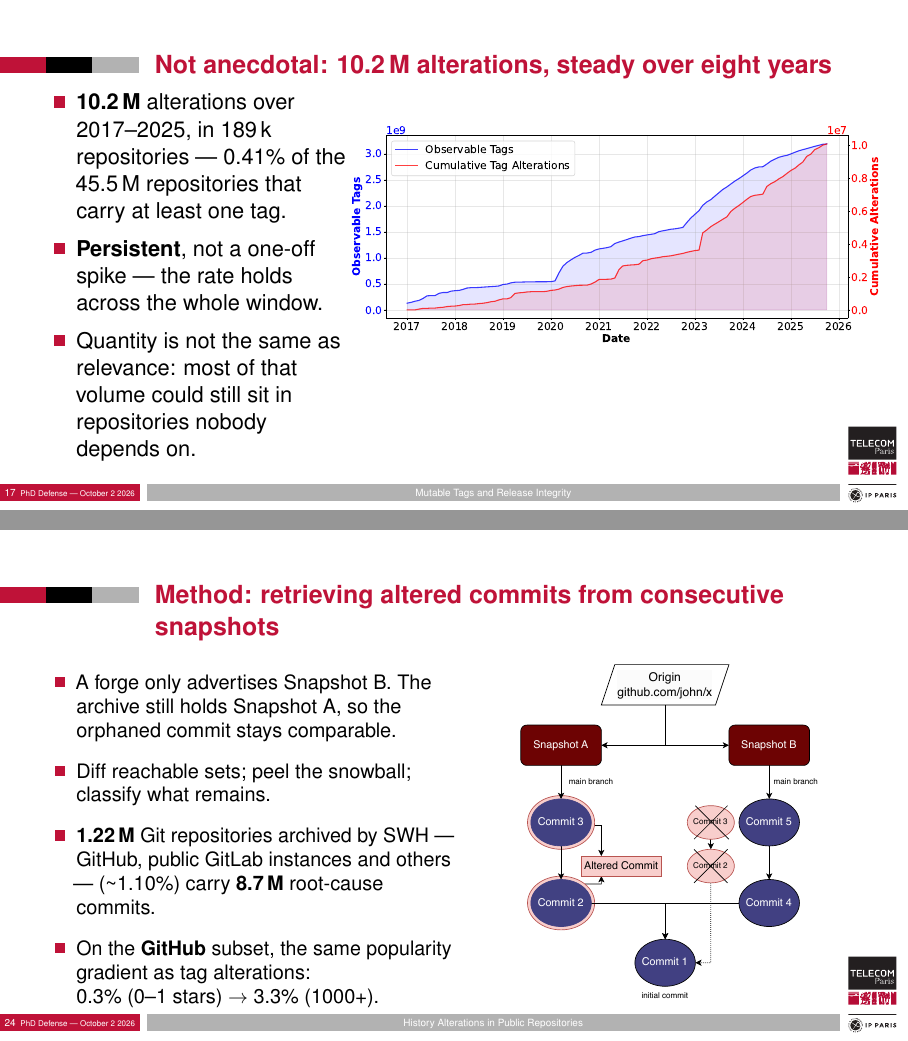
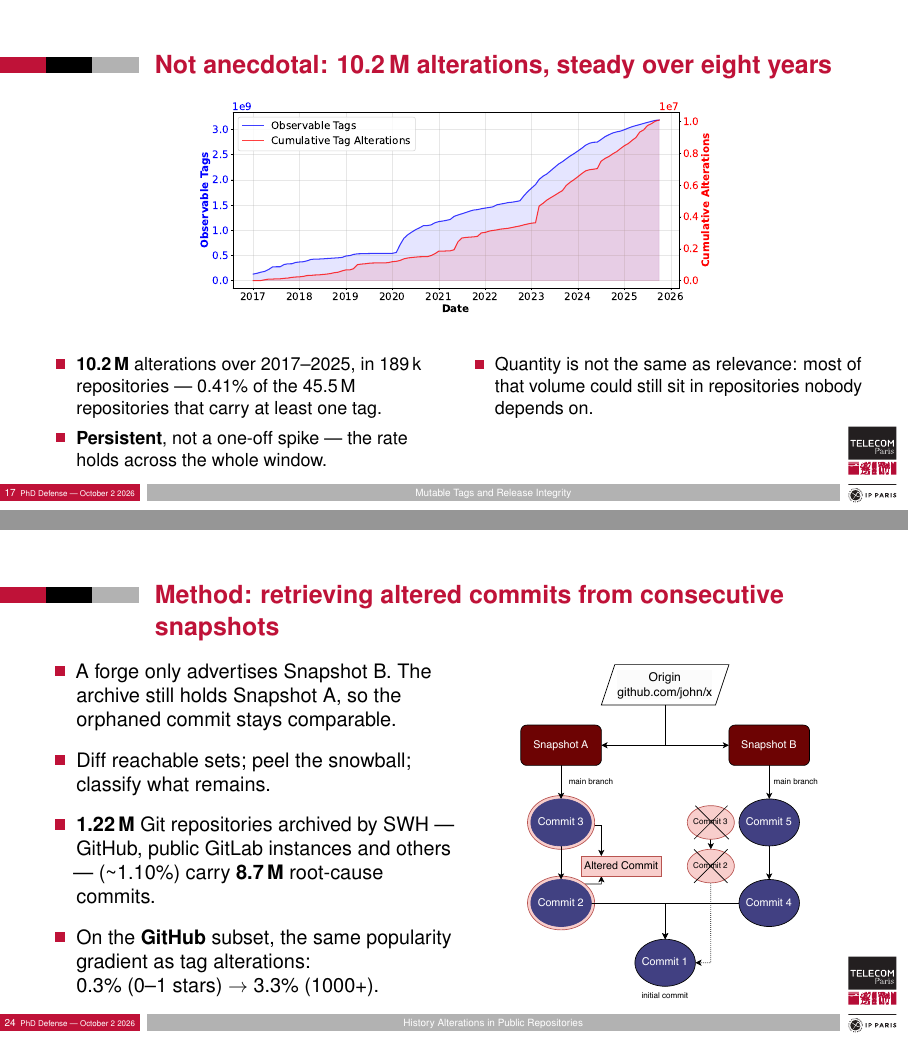
Before and after one commit to srapaport/Thesis-Software-Repositories-Mutability, LaTeX slides (defense/slides.tex): pages 17 and 24 of 50, joined at a grey line. Compiled offline with pdfLaTeX.

Commit message:
ready for defense

```diff
--- a/defense/slides.tex
+++ b/defense/slides.tex
@@ -607,23 +607,27 @@ $ # same name (*$\Rightarrow$*) different code after the next fetch
 % Result: quantity first. Deletions-vs-moves wait until after popularity.
 \begin{frame}{Not anecdotal: \TotalAlterationsShort{} alterations, steady over eight years}
     \sidefigbegin
+    \centering
+    \includegraphics[width=0.65\linewidth,height=\textheight,keepaspectratio]{temporal_evolution.pdf}
+    \vspace{0.6em}
     \begin{columns}[T,totalwidth=\linewidth]
-        \begin{column}{0.36\linewidth}
-            \begin{itemize}\setlength{\itemsep}{0.5em}
+        \begin{column}{0.48\linewidth}
+            \footnotesize\raggedright
+            \begin{itemize}
                 \item \textbf{\TotalAlterationsShort{}} alterations over \TemporalSpan{},
                       in \AlteredRepositoriesShort{} repositories ---
                       \AlteredRepositoriesPercent{} of the \OriginsWithTagsShort{}
                       repositories that carry at least one tag.
                 \item \textbf{Persistent}, not a one-off spike --- the rate holds across
                       the whole window.
+            \end{itemize}
+        \end{column}
+        \begin{column}{0.48\linewidth}
+            \footnotesize\raggedright
+            \begin{itemize}
                 \item Quantity is not the same as relevance: most of that volume could
                       still sit in repositories nobody depends on.
             \end{itemize}
-        \end{column}
-        \begin{column}{0.64\linewidth}
-            \begin{center}
-                \includegraphics[width=1.05\linewidth]{temporal_evolution.pdf}
-            \end{center}
         \end{column}
     \end{columns}
     \sidefigend
@@ -785,7 +789,7 @@ error: hash mismatch:
     \sidefigbegin
     \begin{columns}[T,totalwidth=\linewidth]
         \begin{column}{0.49\linewidth}
-            \vspace{1em}
+            \vspace{0.5em}
             {\small
             \begin{itemize}\setlength{\itemsep}{0.55em}
                 \item A forge only advertises Snapshot~B. The archive still holds
```
